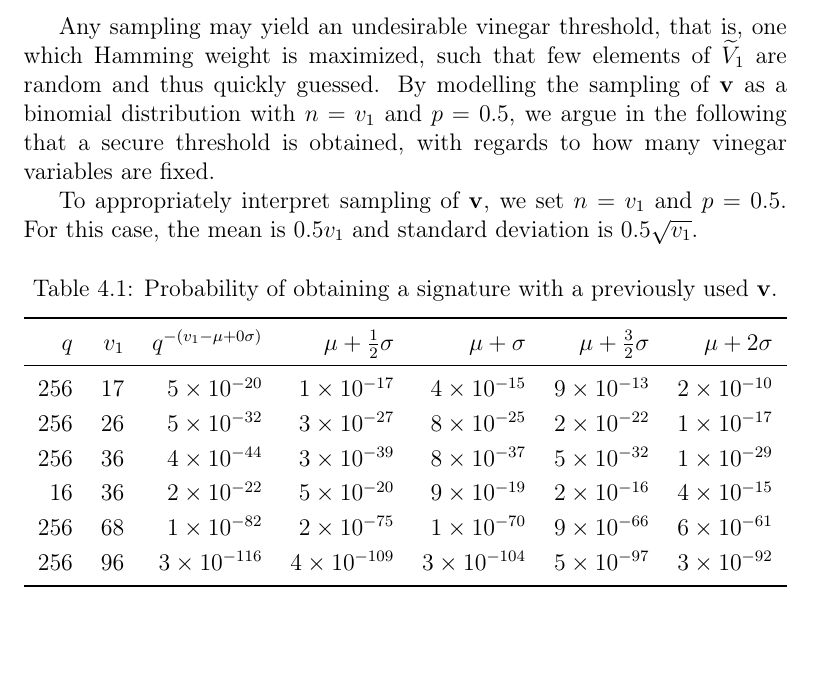
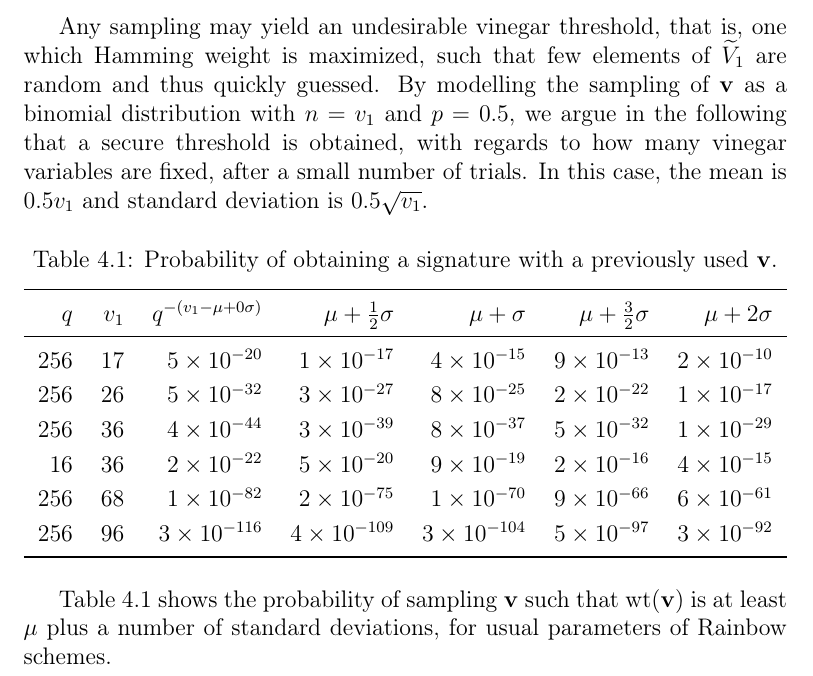
Before and after one commit to zambonin/msc, a LaTeX thesis (main.tex): part of page 58 of 66, cut so that both start at the same text. Compiled offline with pdfLaTeX.

Commit message:
overleaf_to_git: update main.tex from r14118 to r14132

```diff
--- a/main.tex
+++ b/main.tex
@@ -1404,12 +1404,7 @@ The fact that $\mathbf{v} = (1, \dots, 1)$ leads to the attack of Subsection~\re
   then $\mathbf{X}$ follows the \emph{binomial distribution}. The distribution has mean $\mu = np$ and standard deviation $\sigma = \sqrt{np(1 - p)}$.
 \end{definition}
 
-Any sampling may yield an undesirable vinegar threshold, that is, one which Hamming weight is maximized, such that few elements of $\widetilde{V}_{1}$ are random and thus quickly guessed. By modelling the sampling of $\mathbf{v}$ as a binomial distribution with $n = v_{1}$ and $p = 0.5$, we argue in the following that a secure threshold is obtained, with regards to how many vinegar variables are fixed.
-
-To appropriately interpret sampling of $\mathbf{v}$, we set $n = v_{1}$ and $p = 0.5$.
-For this case, the mean is $0.5 v_{1}$ and standard deviation is $0.5 \sqrt{v_{1}}$.
-
-% Thus, we observe the probability of sampling $\mathbf{v}$ such that $\text{wt}(\mathbf{v})$ is at least $\mu = 0.5 v_{1}$ the standard deviations of binomial distributions for usual parameters of Rainbow schemes.
+Any sampling may yield an undesirable vinegar threshold, that is, one which Hamming weight is maximized, such that few elements of $\widetilde{V}_{1}$ are random and thus quickly guessed. By modelling the sampling of $\mathbf{v}$ as a binomial distribution with $n = v_{1}$ and $p = 0.5$, we argue in the following that a secure threshold is obtained, with regards to how many vinegar variables are fixed, after a small number of trials. In this case, the mean is $0.5 v_{1}$ and standard deviation is $0.5 \sqrt{v_{1}}$.
 
 \begin{table}[htbp]
   \renewcommand{\arraystretch}{1.2}
@@ -1430,8 +1425,7 @@ For this case, the mean is $0.5 v_{1}$ and standard deviation is $0.5 \sqrt{v_{1
   \end{tabular}
 \end{table}
 
-% A simple experiment shows that $\text{wt}(\mathbf{v})$ will be within three standard deviations in more than $99\%$ of the cases, for $16 \leq v_{1} \leq 128$.
-
+Table~\ref{tab:bin-prob} shows the probability of sampling $\mathbf{v}$ such that $\text{wt}(\mathbf{v})$ is at least $\mu$ plus a number of standard deviations, for usual parameters of Rainbow schemes.
 
 % TODO
 \chapter{Conclusion}\label{ch:conc}
```
